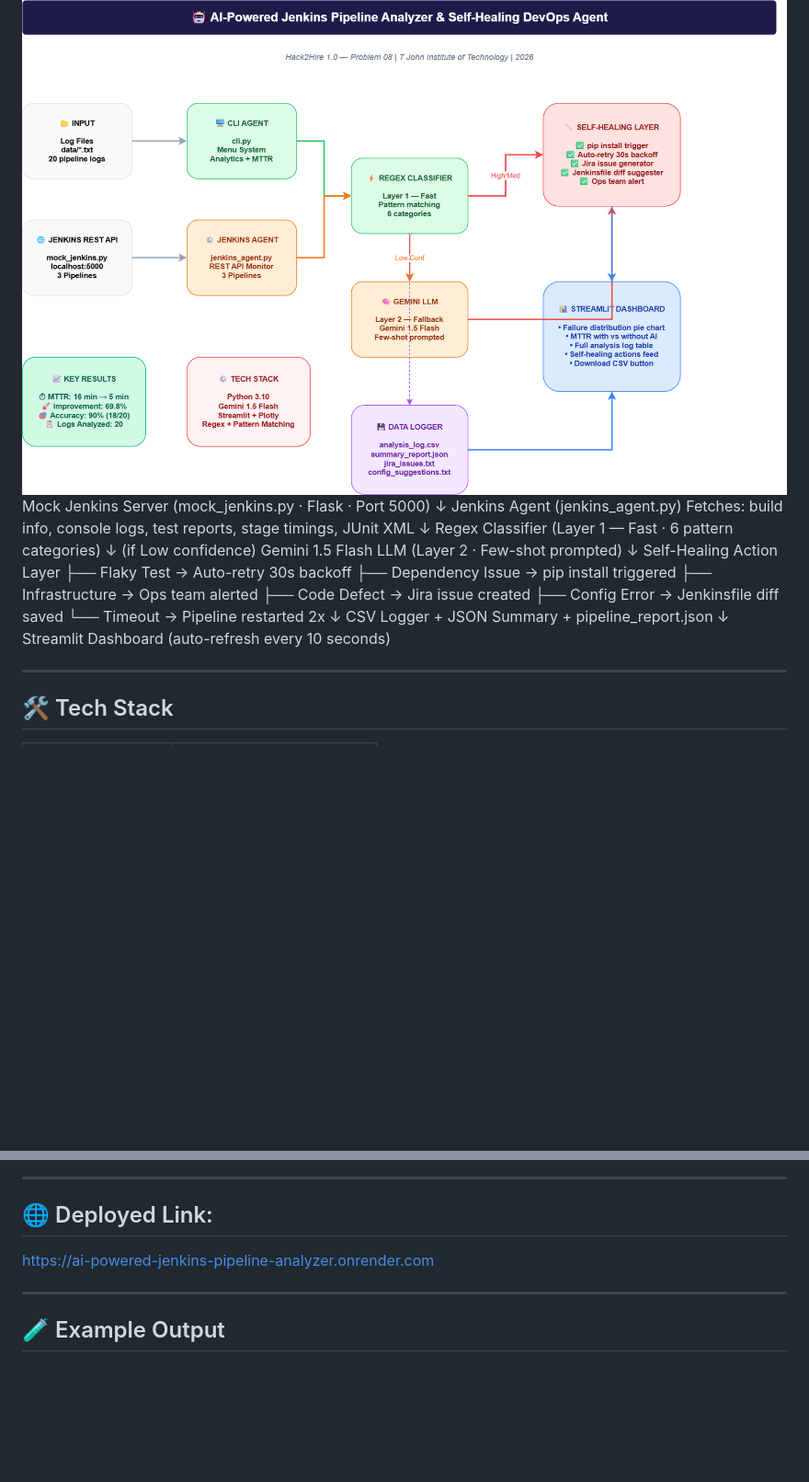
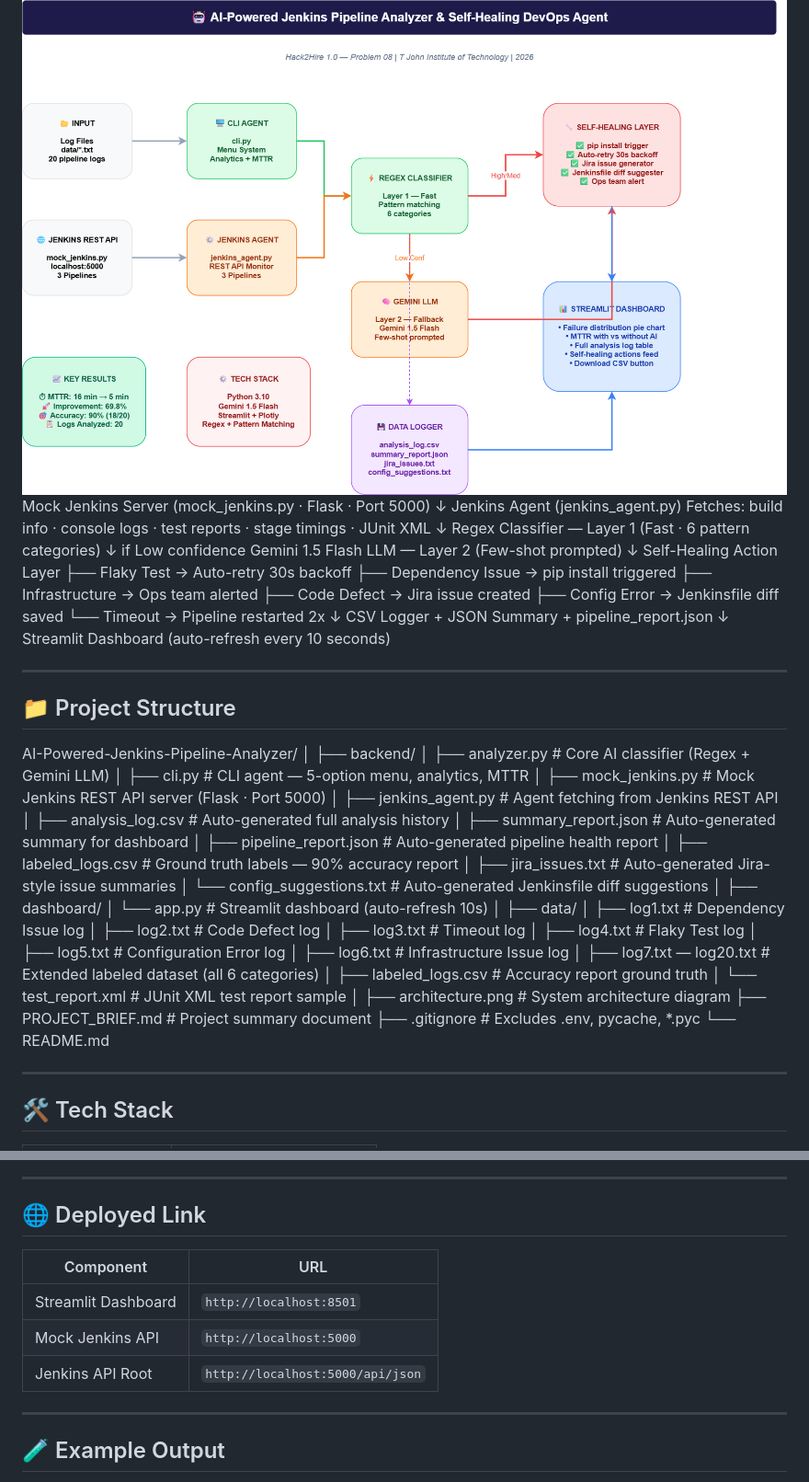
Before and after one commit to vinaybabannavar-create/AI-Powered-Jenkins-Pipeline-Analyzer-Self-Healing-DevOps-Agent, a Markdown page: README.md, 2 parts joined by grey strips. Shown at 92% size. Drawn GitHub-style; blank space fills up the shorter version.

```diff
--- a/README.md
+++ b/README.md
@@ -38,24 +57,59 @@ What makes this unique is the combination of deterministic regex classification
 Mock Jenkins Server (mock_jenkins.py · Flask · Port 5000)
 ↓
 Jenkins Agent (jenkins_agent.py)
-Fetches: build info, console logs,
-test reports, stage timings, JUnit XML
+Fetches: build info · console logs · test reports · stage timings · JUnit XML
 ↓
-Regex Classifier (Layer 1 — Fast · 6 pattern categories)
-↓ (if Low confidence)
-Gemini 1.5 Flash LLM (Layer 2 · Few-shot prompted)
+Regex Classifier — Layer 1 (Fast · 6 pattern categories)
+↓ if Low confidence
+Gemini 1.5 Flash LLM — Layer 2 (Few-shot prompted)
 ↓
 Self-Healing Action Layer
-├── Flaky Test       → Auto-retry 30s backoff
-├── Dependency Issue → pip install triggered
-├── Infrastructure   → Ops team alerted
-├── Code Defect      → Jira issue created
-├── Config Error     → Jenkinsfile diff saved
-└── Timeout          → Pipeline restarted 2x
+├── Flaky Test          →  Auto-retry 30s backoff
+├── Dependency Issue    →  pip install triggered
+├── Infrastructure      →  Ops team alerted
+├── Code Defect         →  Jira issue created
+├── Config Error        →  Jenkinsfile diff saved
+└── Timeout             →  Pipeline restarted 2x
 ↓
 CSV Logger + JSON Summary + pipeline_report.json
 ↓
 Streamlit Dashboard (auto-refresh every 10 seconds)
+
+---
+
+## 📁 Project Structure
+AI-Powered-Jenkins-Pipeline-Analyzer/
+│
+├── backend/
+│   ├── analyzer.py                  # Core AI classifier (Regex + Gemini LLM)
+│   ├── cli.py                       # CLI agent — 5-option menu, analytics, MTTR
+│   ├── mock_jenkins.py              # Mock Jenkins REST API server (Flask · Port 5000)
+│   ├── jenkins_agent.py             # Agent fetching from Jenkins REST API
+│   ├── analysis_log.csv             # Auto-generated full analysis history
+│   ├── summary_report.json          # Auto-generated summary for dashboard
+│   ├── pipeline_report.json         # Auto-generated pipeline health report
+│   ├── labeled_logs.csv             # Ground truth labels — 90% accuracy report
+│   ├── jira_issues.txt              # Auto-generated Jira-style issue summaries
+│   └── config_suggestions.txt       # Auto-generated Jenkinsfile diff suggestions
+│
+├── dashboard/
+│   └── app.py                       # Streamlit dashboard (auto-refresh 10s)
+│
+├── data/
+│   ├── log1.txt                     # Dependency Issue log
+│   ├── log2.txt                     # Code Defect log
+│   ├── log3.txt                     # Timeout log
+│   ├── log4.txt                     # Flaky Test log
+│   ├── log5.txt                     # Configuration Error log
+│   ├── log6.txt                     # Infrastructure Issue log
+│   ├── log7.txt  — log20.txt        # Extended labeled dataset (all 6 categories)
+│   ├── labeled_logs.csv             # Accuracy report ground truth
+│   └── test_report.xml              # JUnit XML test report sample
+│
+├── architecture.png                 # System architecture diagram
+├── PROJECT_BRIEF.md                 # Project summary document
+├── .gitignore                       # Excludes .env, pycache, *.pyc
+└── README.md
 
 ---
 
@@ -201,10 +251,13 @@ The demo covers the full end-to-end flow — Mock Jenkins server running, Jenkin
 
 ---
 
-## 🌐 Deployed Link:
+## 🌐 Deployed Link
 
-https://ai-powered-jenkins-pipeline-analyzer.onrender.com
-
+| Component | URL |
+|---|---|
+| Streamlit Dashboard | `http://localhost:8501` |
+| Mock Jenkins API | `http://localhost:5000` |
+| Jenkins API Root | `http://localhost:5000/api/json` |
 
 ---
 
```
Also changed, not shown: other parts of README.md (+62 -41 lines).
